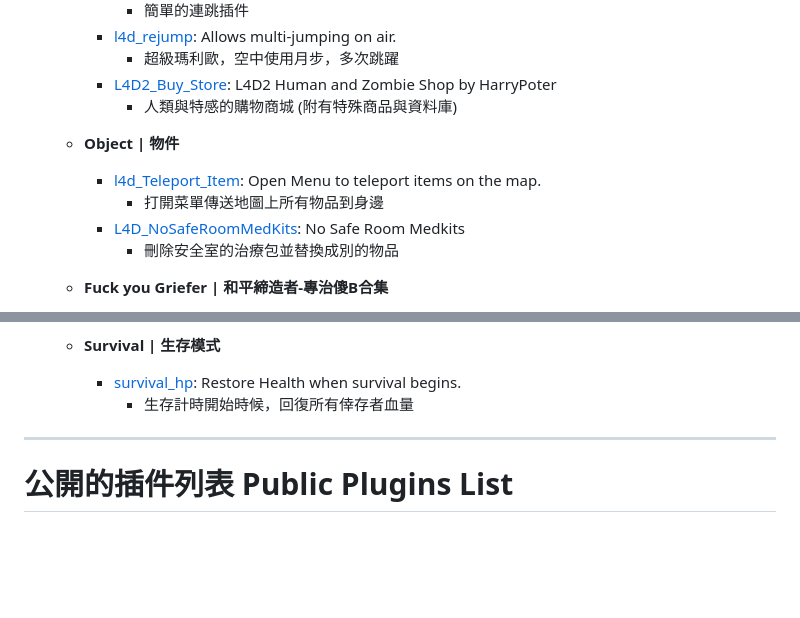
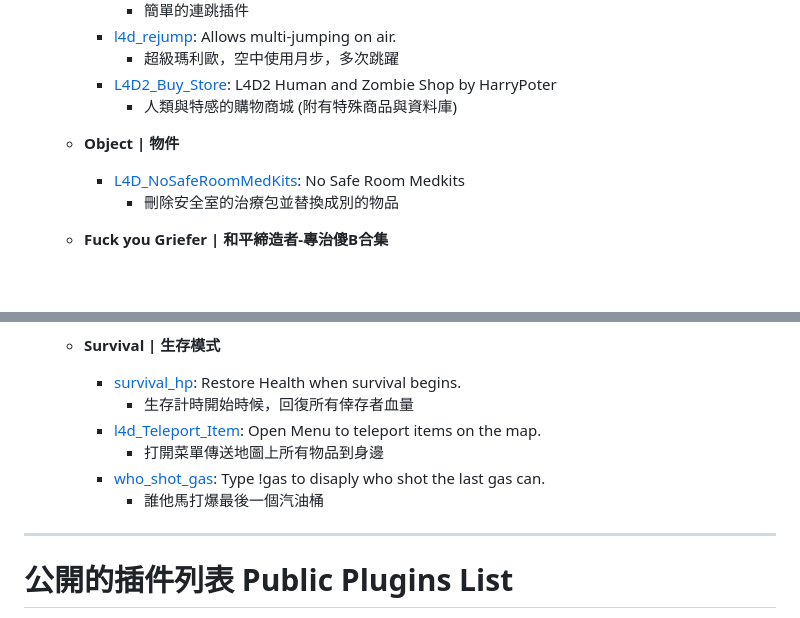
Before and after one commit to fbef0102/Game-Private_Plugin, a Markdown page: README.md, 2 parts joined by grey strips. Rendered like a GitHub page; folded sections open; blank space fills up the shorter version.

Commit message:
2022/9/18
who_shot_gas

```diff
--- a/README.md
+++ b/README.md
@@ -84,8 +84,6 @@ Accept small change or English translation<br/>
       * 人類與特感的購物商城 (附有特殊商品與資料庫)
 
   * **Object | 物件**
-    * [l4d_Teleport_Item](/l4d_Teleport_Item): Open Menu to teleport items on the map.
-      * 打開菜單傳送地圖上所有物品到身邊
     * [L4D_NoSafeRoomMedKits](/L4D_NoSafeRoomMedKits): No Safe Room Medkits
       * 刪除安全室的治療包並替換成別的物品
 
@@ -108,6 +106,10 @@ Accept small change or English translation<br/>
   * **Survival | 生存模式**
     * [survival_hp](/survival_hp): Restore Health when survival begins.
       * 生存計時開始時候，回復所有倖存者血量
+    * [l4d_Teleport_Item](/l4d_Teleport_Item): Open Menu to teleport items on the map.
+      * 打開菜單傳送地圖上所有物品到身邊
+    * [who_shot_gas](/who_shot_gas): Type !gas to disaply who shot the last gas can.
+      * 誰他馬打爆最後一個汽油桶
 
 </details>
 
```
Also changed, not shown: who_shot_gas/readme.md (added, +57 -0 lines), who_shot_gas/image/who_shot_gas_1.jpg (added).
